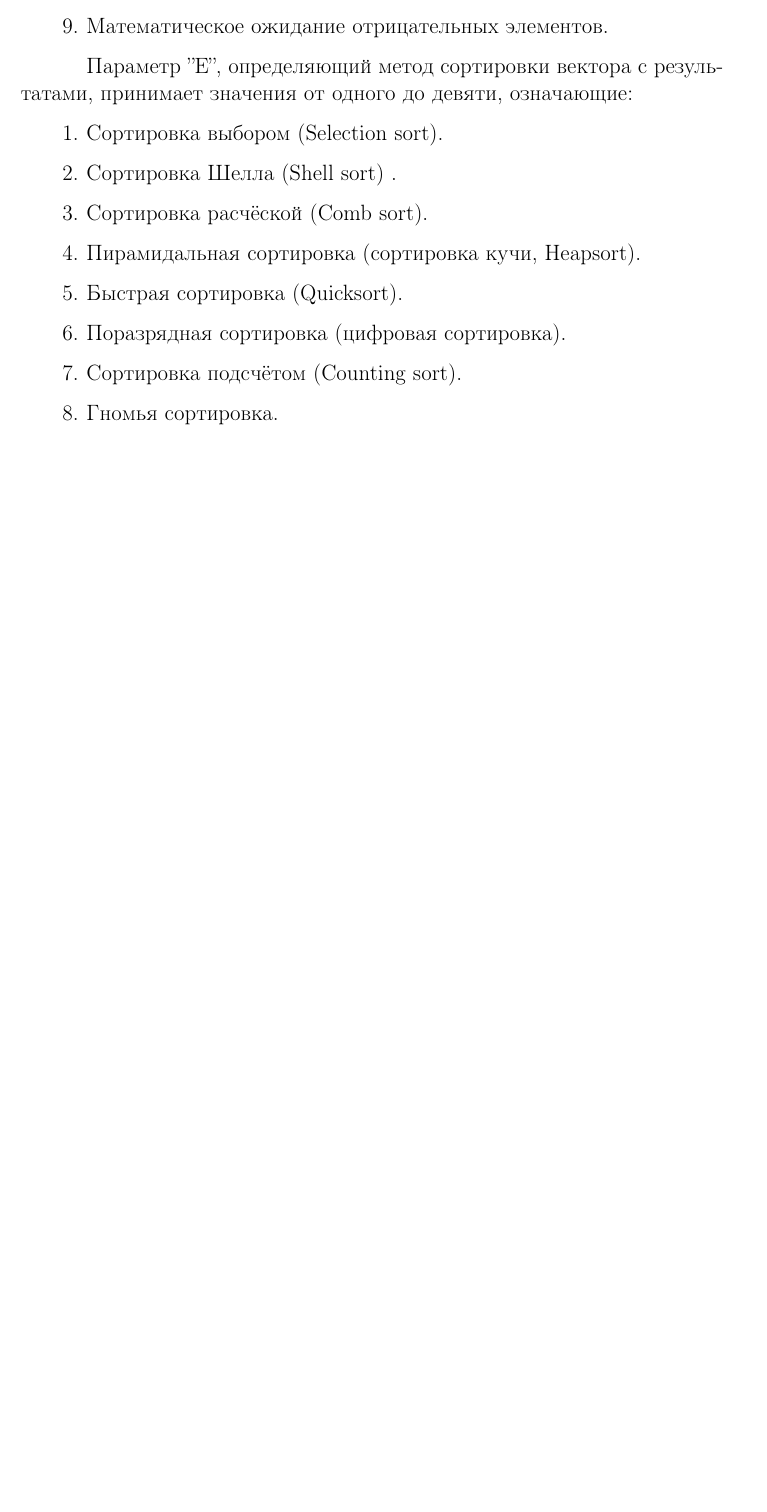
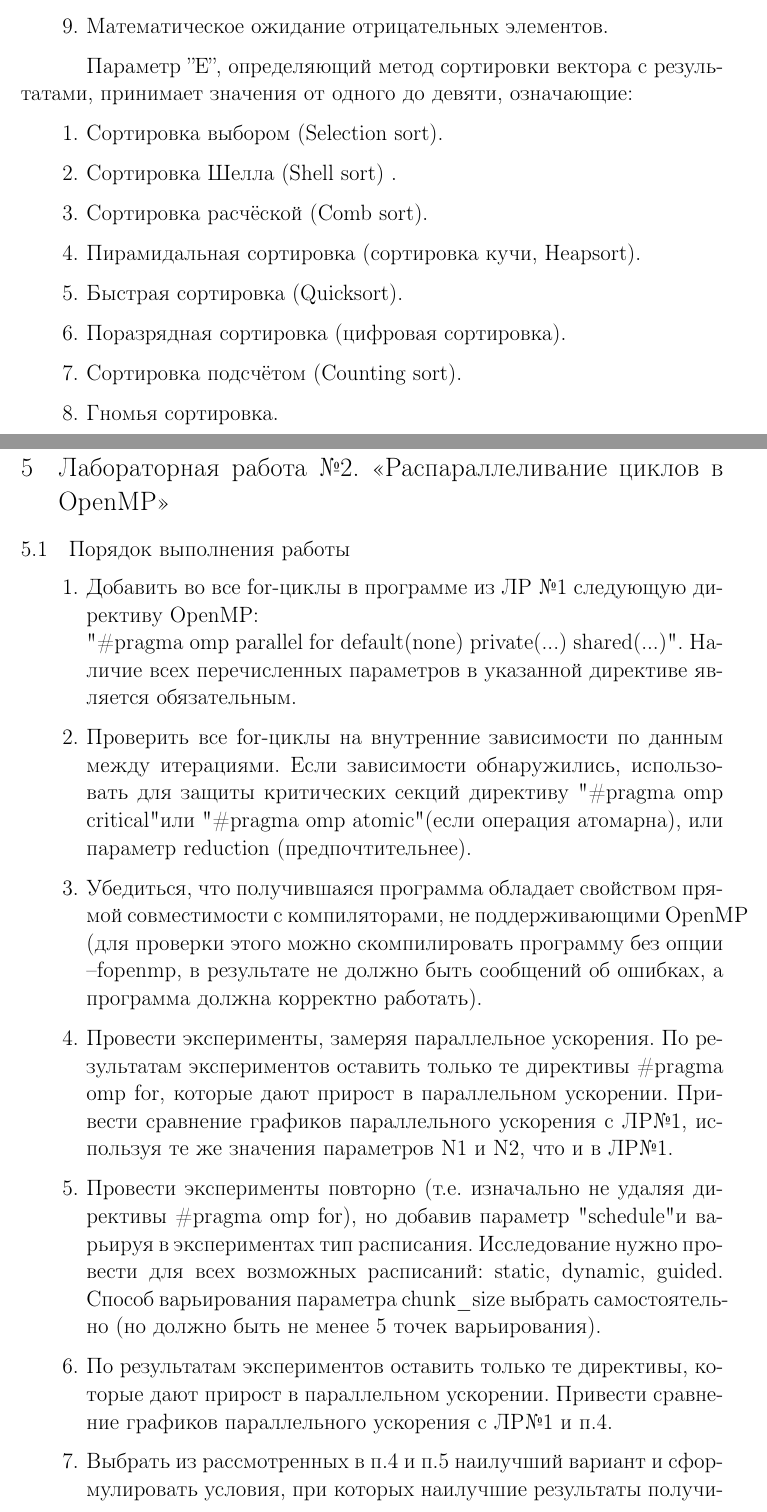
Before and after one commit to shilko2013/ParallelProgrammingTex, a LaTeX document (main.tex, which reads section5.tex, section5_1.tex): part of page 46 of 46 before the commit and two parts of pages 46 and 47 of 48 after it, the two joined at a grey line, cut so that both start at the same text, the shorter picture padded with empty space. Compiled offline with pdfLaTeX; a LaTeX package or settings file that is missing is left out.

Commit message:
section5 ready

```diff
--- /dev/null
+++ b/section5.tex
@@ -0,0 +1,6 @@
+{ %section5
+	\section{Лабораторная работа №2. «Распараллеливание циклов в OpenMP»}
+	\input{section5_1}
+	\input{section5_2}
+	\input{section5_3}
+}
--- /dev/null
+++ b/section5_1.tex
@@ -0,0 +1,16 @@
+{ %section5_1
+	\subsection{Порядок выполнения работы}
+	\Large
+	\begin{enumerate}
+		\itemДобавить во все for-циклы в программе из ЛР №1 следующую директиву OpenMP: \\
+"\#pragma omp parallel for default(none) private(...) shared(...)". Наличие всех перечисленных параметров в указанной директиве является обязательным.
+		\itemПроверить все for-циклы на внутренние зависимости по данным между итерациями. Если зависимости обнаружились, использовать для защиты критических секций директиву "\#pragma omp critical" или "\#pragma omp atomic" (если операция атомарна), или параметр reduction (предпочтительнее).
+		\itemУбедиться, что получившаяся программа обладает свойством прямой совместимости с компиляторами, не поддерживающими OpenMP (для проверки этого можно скомпилировать программу без опции –fopenmp, в результате не должно быть сообщений об ошибках, а программа должна корректно работать).
+		\itemПровести эксперименты, замеряя параллельное ускорения. По результатам экспериментов оставить только те директивы \#pragma omp for, которые дают прирост в параллельном ускорении. Привести сравнение графиков параллельного ускорения с ЛР№1, используя те же значения параметров N1 и N2, что и в ЛР№1.
+		\itemПровести эксперименты повторно (т.е. изначально не удаляя директивы \#pragma omp for), но добавив параметр "schedule" и варьируя в экспериментах тип расписания. Исследование нужно провести для всех возможных расписаний: static, dynamic, guided. Способ варьирования параметра chunk\textunderscore size выбрать самостоятельно (но должно быть не менее 5 точек варьирования).
+		\itemПо результатам экспериментов оставить только те директивы, которые дают прирост в параллельном ускорении. Привести сравнение графиков параллельного ускорения с ЛР№1 и п.4.
+		\itemВыбрать из рассмотренных в п.4 и п.5 наилучший вариант и сформулировать условия, при которых наилучшие результаты получились бы при использовании других типов расписания.
+		\itemНаписать отчёт о проделанной работе.
+		\itemПодготовиться к устным вопросам на защите.
+	\end{enumerate}
+}
```
Also changed, not shown: main.tex (+1 -0 lines), section5_2.tex (added, +13 -0 lines), section5_3.tex (added, +11 -0 lines), main.pdf, 1 other file.
